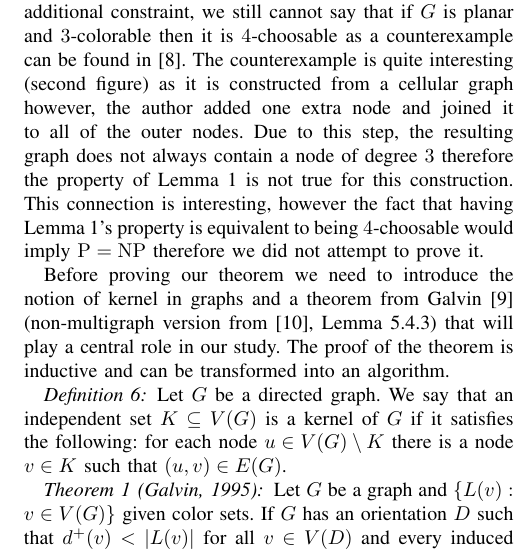
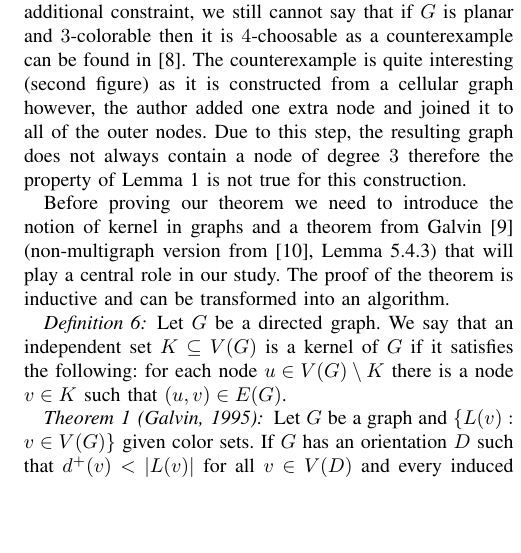
Before and after one commit to Benmartin92/research-kth, a LaTeX paper (final-report-theory/final-report-theory.tex): part of one column of page 3 of 4, cut so that both start at the same text, the shorter picture padded with empty space. Compiled offline with pdfLaTeX.

Commit message:
Final-report-theory:  I don't think it is true.

```diff
--- a/final-report-theory/final-report-theory.tex
+++ b/final-report-theory/final-report-theory.tex
@@ -193,7 +193,7 @@ It is enough to prove that "Select $v \in V(G^i)$ such that $\deg(v) \leqslant 3
 It is important to note that the idea of Algorithm \ref{alg:find-acyclic-bounded-orientation} came from \cite{CHROBAK1991243} where the authors proved that every planar graph has a $5$-bounded acyclic orientation. They used the fact that every planar graph has a node with at most $5$ neighbors which follows from Euler's formula.
 \section{Cellular graphs are $4$-choosable}
 
-We are about to prove one of our main results, that is, cellular graphs are $4$-choosable. We would like to note that since $G$ is a planar, it follows from Thomassen's theorem \cite{Thomassen:1994:PG:184180.184192} that it is $5$-choosable. It is worth noting that cellular graphs are $3$-colorable \cite{662943} (Theorem 1). However, even with this additional constraint, we still cannot say that if $G$ is planar and $3$-colorable then it is $4$-choosable as a counterexample can be found in \cite{JGT:JGT4}. The counterexample is quite interesting (second figure) as it is constructed from a cellular graph however, the author added one extra node and joined it to all of the outer nodes. Due to this step, the resulting graph does not always contain a node of degree $3$ therefore the property of Lemma \ref{lem:degree-constraint} is not true for this construction. This connection is interesting, however the fact that having Lemma \ref{lem:degree-constraint}'s property is equivalent to being $4$-choosable would imply $\mathrm{P} = \mathrm{NP}$ therefore we did not attempt to prove it.
+We are about to prove one of our main results, that is, cellular graphs are $4$-choosable. We would like to note that since $G$ is a planar, it follows from Thomassen's theorem \cite{Thomassen:1994:PG:184180.184192} that it is $5$-choosable. It is worth noting that cellular graphs are $3$-colorable \cite{662943} (Theorem 1). However, even with this additional constraint, we still cannot say that if $G$ is planar and $3$-colorable then it is $4$-choosable as a counterexample can be found in \cite{JGT:JGT4}. The counterexample is quite interesting (second figure) as it is constructed from a cellular graph however, the author added one extra node and joined it to all of the outer nodes. Due to this step, the resulting graph does not always contain a node of degree $3$ therefore the property of Lemma \ref{lem:degree-constraint} is not true for this construction.
 
 Before proving our theorem we need to introduce the notion of kernel in graphs and a theorem from Galvin \cite{Galvin:1995:LCI:199352.199369} (non-multigraph version from \cite{citeulike:395714}, Lemma 5.4.3) that will play a central role in our study. The proof of the theorem is inductive and can be transformed into an algorithm.
 \begin{defi} Let $G$ be a directed graph. We say that an independent set $K \subseteq V(G)$ is a kernel of $G$ if it satisfies the following: for each node $u \in V(G) \setminus K$ there is a node $v \in K$ such that $(u,v) \in E(G)$.
```
